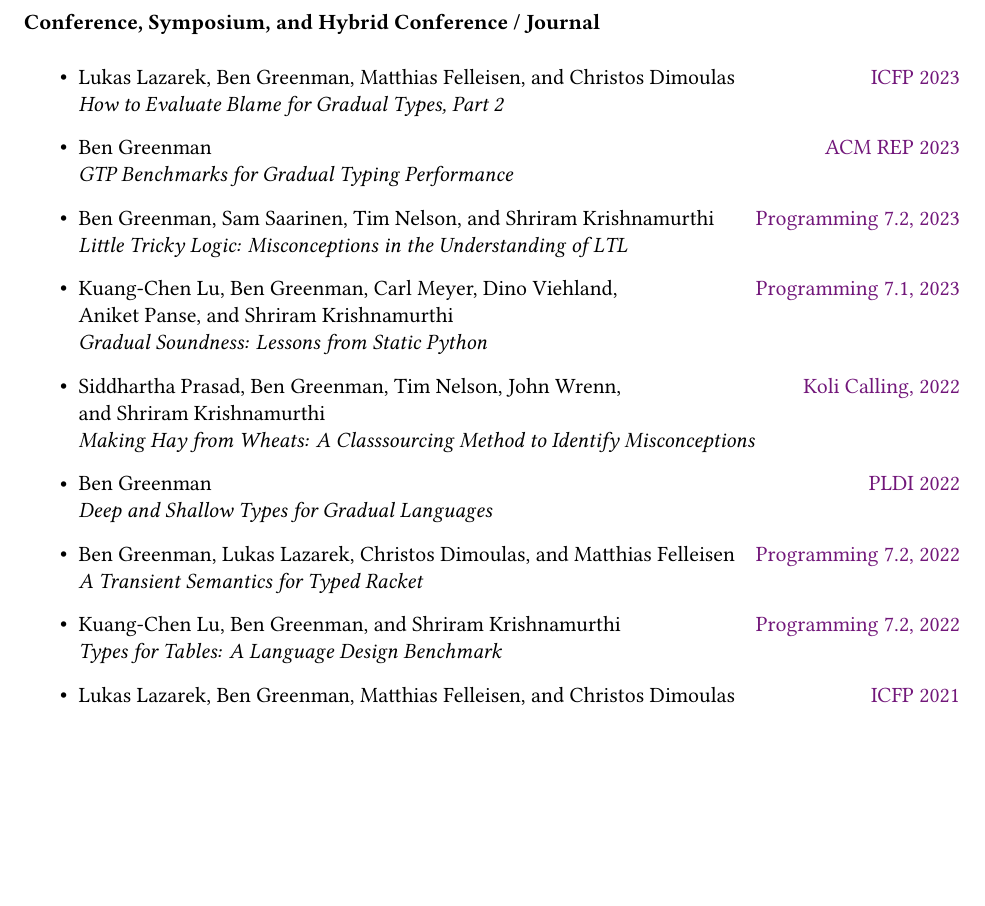
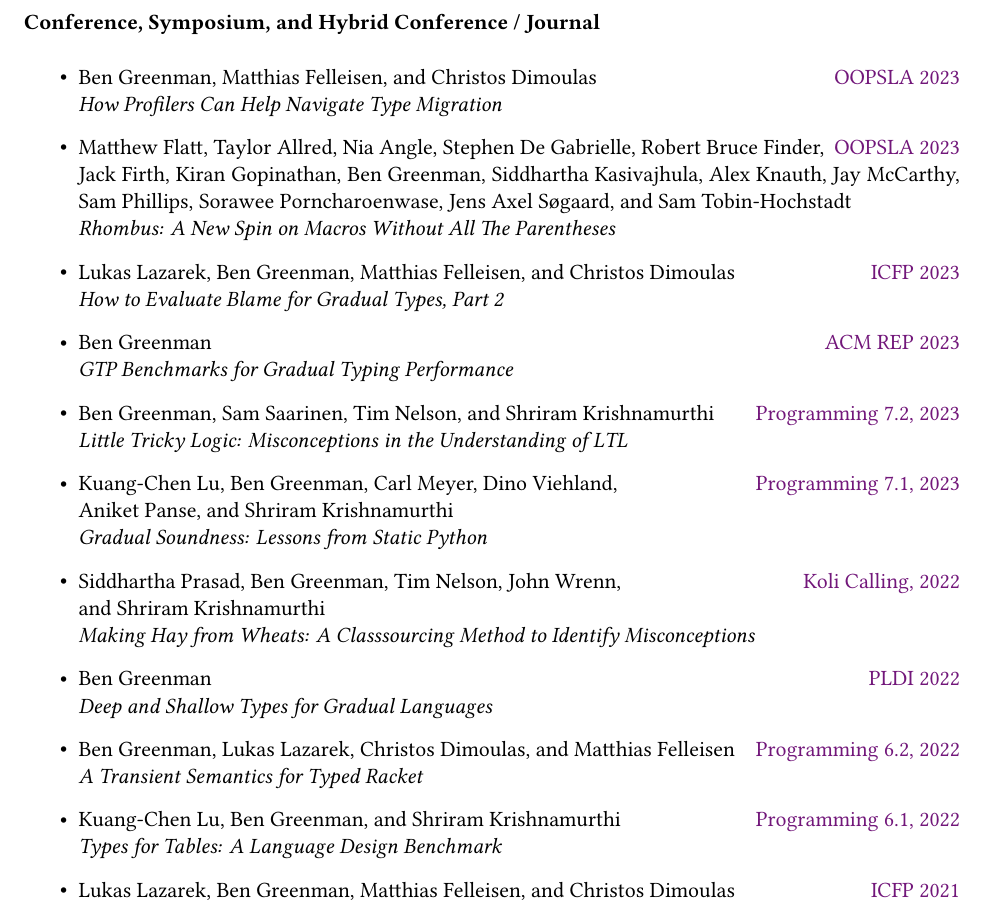
Before and after one commit to bennn/my-favorite-resume, a LaTeX CV (pro-cv.tex): part of page 4 of 6, cut so that both start at the same text, the shorter picture padded with empty space. Compiled offline with XeLaTeX.

Commit message:
procv oopsla23

```diff
--- a/pro-cv.tex
+++ b/pro-cv.tex
@@ -174,6 +174,14 @@ General Studies & \\
 \mysubsection{Conference, Symposium, and Hybrid Conference / Journal}
 \begin{itemize}
 \item
+  Ben Greenman, Matthias Felleisen, and Christos Dimoulas \hfill \href{https://2023.splashcon.org/track/splash-2023-oopsla}{OOPSLA 2023} \\
+  \emph{How Profilers Can Help Navigate Type Migration}
+\item
+  Matthew Flatt, Taylor Allred, Nia Angle, Stephen De Gabrielle, Robert Bruce Finder, \hfill \href{https://2023.splashcon.org/track/splash-2023-oopsla}{OOPSLA 2023} \\
+  Jack Firth, Kiran Gopinathan, Ben Greenman, Siddhartha Kasivajhula,
+  Alex Knauth, Jay McCarthy, Sam Phillips, Sorawee Porncharoenwase, Jens Axel Søgaard, and Sam Tobin-Hochstadt \\
+  \emph{Rhombus: A New Spin on Macros Without All The Parentheses}
+\item
   Lukas Lazarek, Ben Greenman, Matthias Felleisen, and Christos Dimoulas \hfill \href{https://icfp23.sigplan.org/}{ICFP 2023} \\
   \emph{How to Evaluate Blame for Gradual Types, Part 2}
 \item
@@ -194,10 +202,10 @@ General Studies & \\
   Ben Greenman \hfill \href{https://pldi22.sigplan.org/}{PLDI 2022} \\
   \emph{Deep and Shallow Types for Gradual Languages}
 \item
-  Ben Greenman, Lukas Lazarek, Christos Dimoulas, and Matthias Felleisen \hfill \href{https://2022.programming-conference.org/}{Programming 7.2, 2022} \\
+  Ben Greenman, Lukas Lazarek, Christos Dimoulas, and Matthias Felleisen \hfill \href{https://2022.programming-conference.org/}{Programming 6.2, 2022} \\
   \emph{A Transient Semantics for Typed Racket}
 \item
-  Kuang-Chen Lu, Ben Greenman, and Shriram Krishnamurthi \hfill \href{https://2022.programming-conference.org/}{Programming 7.2, 2022} \\
+  Kuang-Chen Lu, Ben Greenman, and Shriram Krishnamurthi \hfill \href{https://2022.programming-conference.org/}{Programming 6.1, 2022} \\
   \emph{Types for Tables: A Language Design Benchmark}
 \item
   Lukas Lazarek, Ben Greenman, Matthias Felleisen, and Christos Dimoulas \hfill \href{https://icfp21.sigplan.org/}{ICFP 2021} \\
```
Also changed, not shown: ben-cv.pdf, ben-cv.ps, ben-resume.pdf, ben-resume.ps, fail-cv.pdf, fail-cv.ps, pro-cv.pdf, 3 other files.
